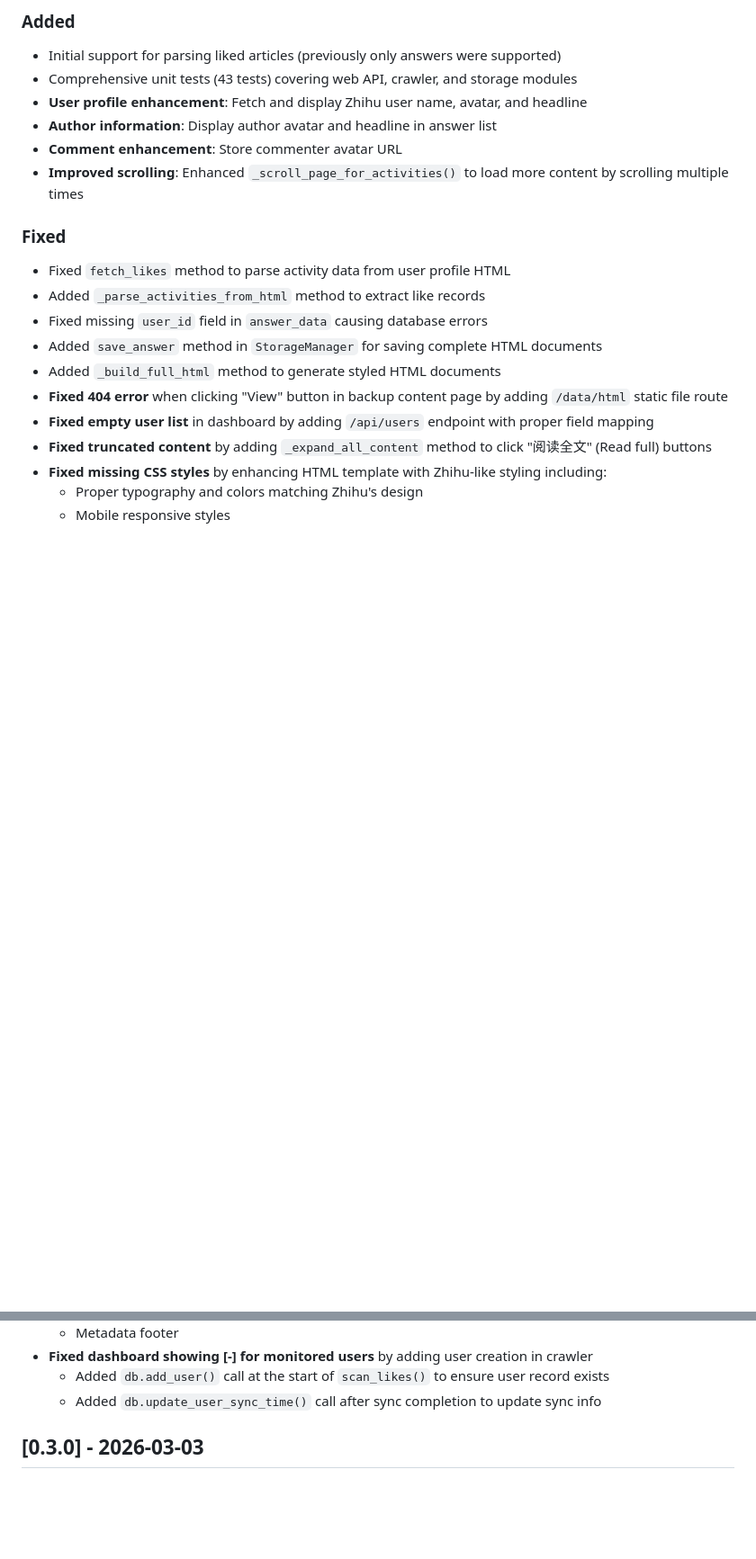
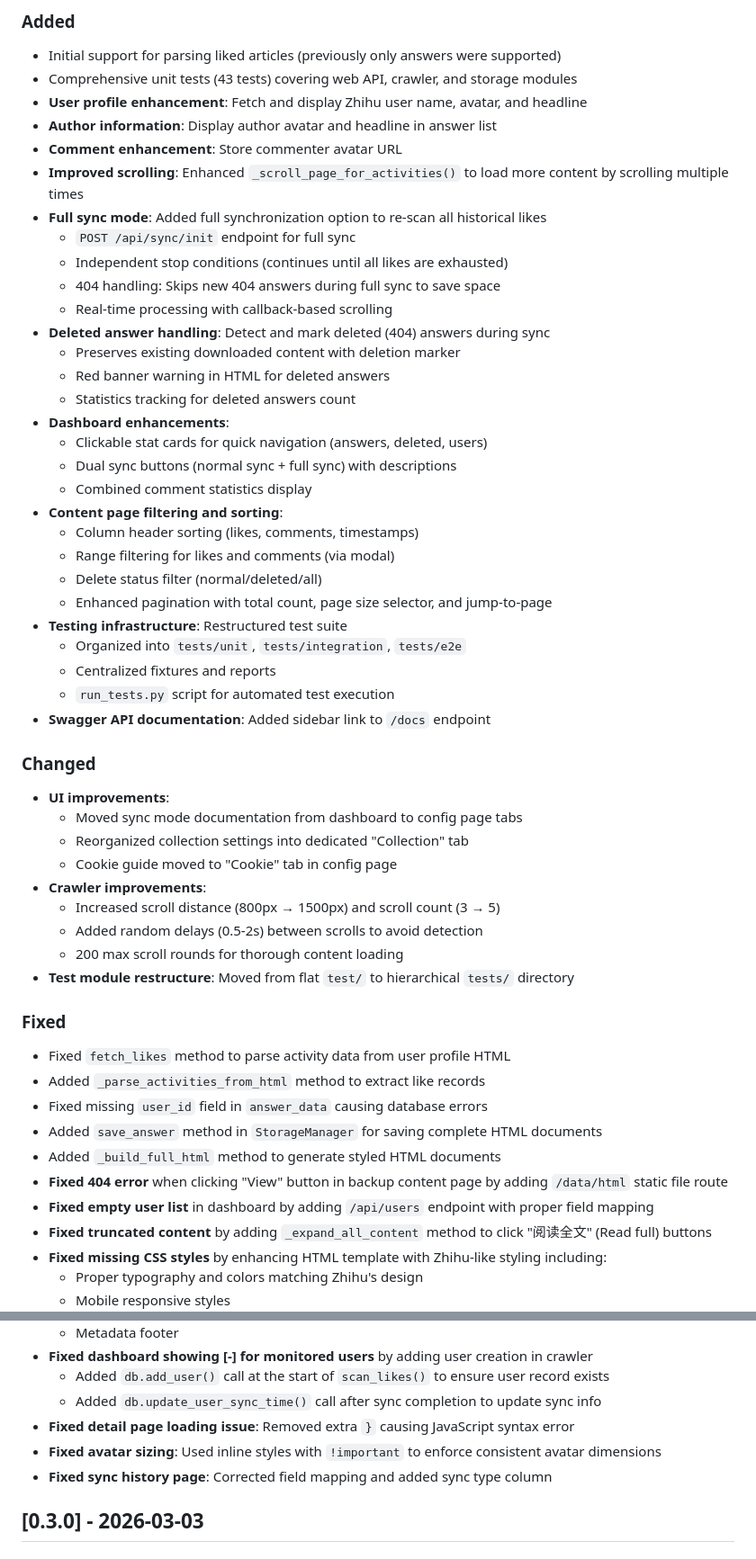
Before and after one commit to nevertiree/zhihusync, a Markdown page: CHANGELOG.md, 2 parts joined by grey strips. Shown at 90% size. GitHub-like rendering; blank space fills up the shorter version.

Commit message:
docs: 更新 CHANGELOG 记录最新变更

```diff
--- a/CHANGELOG.md
+++ b/CHANGELOG.md
@@ -14,6 +14,40 @@ and this project adheres to [Semantic Versioning](https://semver.org/spec/v2.0.0
 - **Author information**: Display author avatar and headline in answer list
 - **Comment enhancement**: Store commenter avatar URL
 - **Improved scrolling**: Enhanced `_scroll_page_for_activities()` to load more content by scrolling multiple times
+- **Full sync mode**: Added full synchronization option to re-scan all historical likes
+  - `POST /api/sync/init` endpoint for full sync
+  - Independent stop conditions (continues until all likes are exhausted)
+  - 404 handling: Skips new 404 answers during full sync to save space
+  - Real-time processing with callback-based scrolling
+- **Deleted answer handling**: Detect and mark deleted (404) answers during sync
+  - Preserves existing downloaded content with deletion marker
+  - Red banner warning in HTML for deleted answers
+  - Statistics tracking for deleted answers count
+- **Dashboard enhancements**:
+  - Clickable stat cards for quick navigation (answers, deleted, users)
+  - Dual sync buttons (normal sync + full sync) with descriptions
+  - Combined comment statistics display
+- **Content page filtering and sorting**:
+  - Column header sorting (likes, comments, timestamps)
+  - Range filtering for likes and comments (via modal)
+  - Delete status filter (normal/deleted/all)
+  - Enhanced pagination with total count, page size selector, and jump-to-page
+- **Testing infrastructure**: Restructured test suite
+  - Organized into `tests/unit`, `tests/integration`, `tests/e2e`
+  - Centralized fixtures and reports
+  - `run_tests.py` script for automated test execution
+- **Swagger API documentation**: Added sidebar link to `/docs` endpoint
+
+### Changed
+- **UI improvements**:
+  - Moved sync mode documentation from dashboard to config page tabs
+  - Reorganized collection settings into dedicated "Collection" tab
+  - Cookie guide moved to "Cookie" tab in config page
+- **Crawler improvements**:
+  - Increased scroll distance (800px → 1500px) and scroll count (3 → 5)
+  - Added random delays (0.5-2s) between scrolls to avoid detection
+  - 200 max scroll rounds for thorough content loading
+- **Test module restructure**: Moved from flat `test/` to hierarchical `tests/` directory
 
 ### Fixed
 - Fixed `fetch_likes` method to parse activity data from user profile HTML
@@ -33,6 +67,9 @@ and this project adheres to [Semantic Versioning](https://semver.org/spec/v2.0.0
 - **Fixed dashboard showing [-] for monitored users** by adding user creation in crawler
   - Added `db.add_user()` call at the start of `scan_likes()` to ensure user record exists
   - Added `db.update_user_sync_time()` call after sync completion to update sync info
+- **Fixed detail page loading issue**: Removed extra `}` causing JavaScript syntax error
+- **Fixed avatar sizing**: Used inline styles with `!important` to enforce consistent avatar dimensions
+- **Fixed sync history page**: Corrected field mapping and added sync type column
 
 ## [0.3.0] - 2026-03-03
 
```
